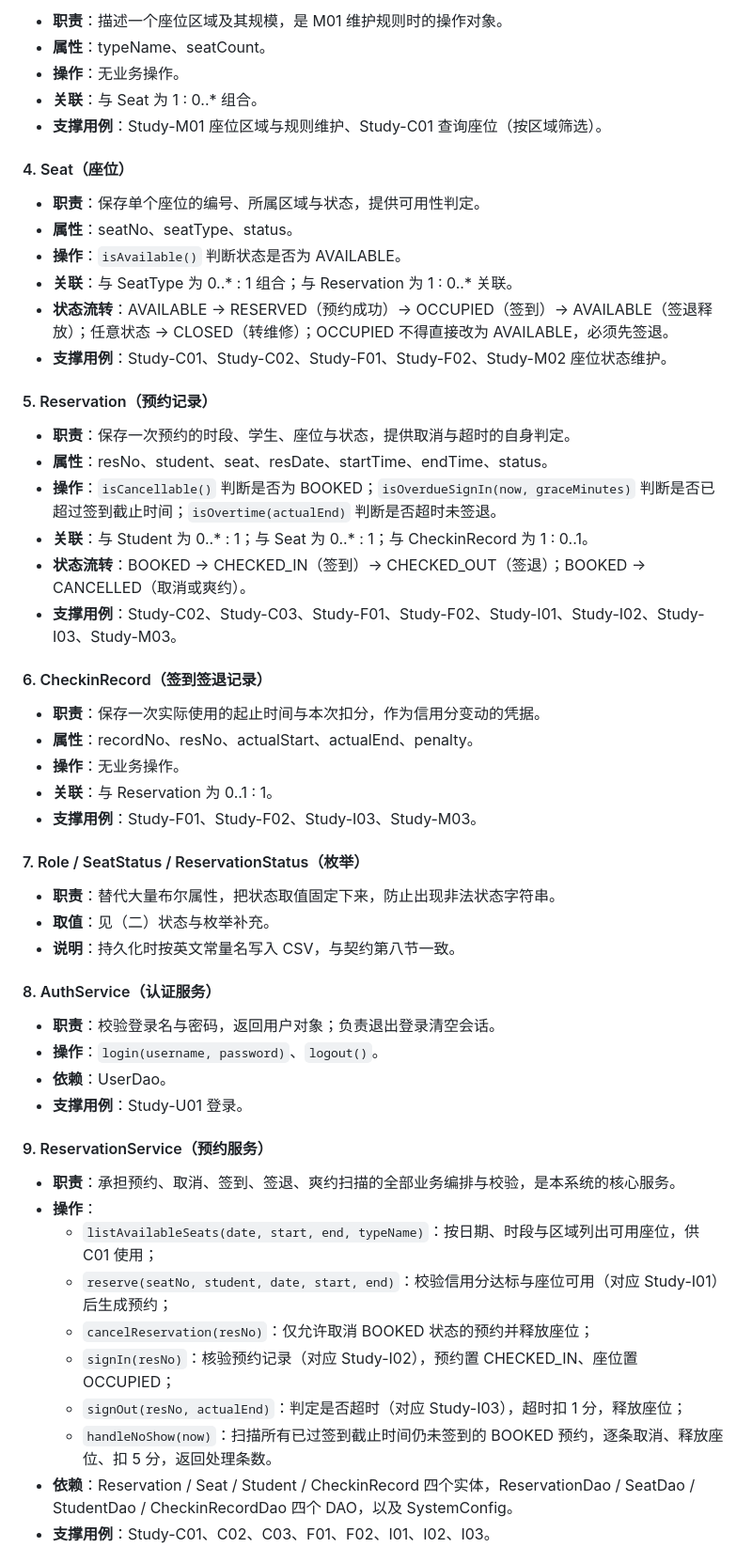
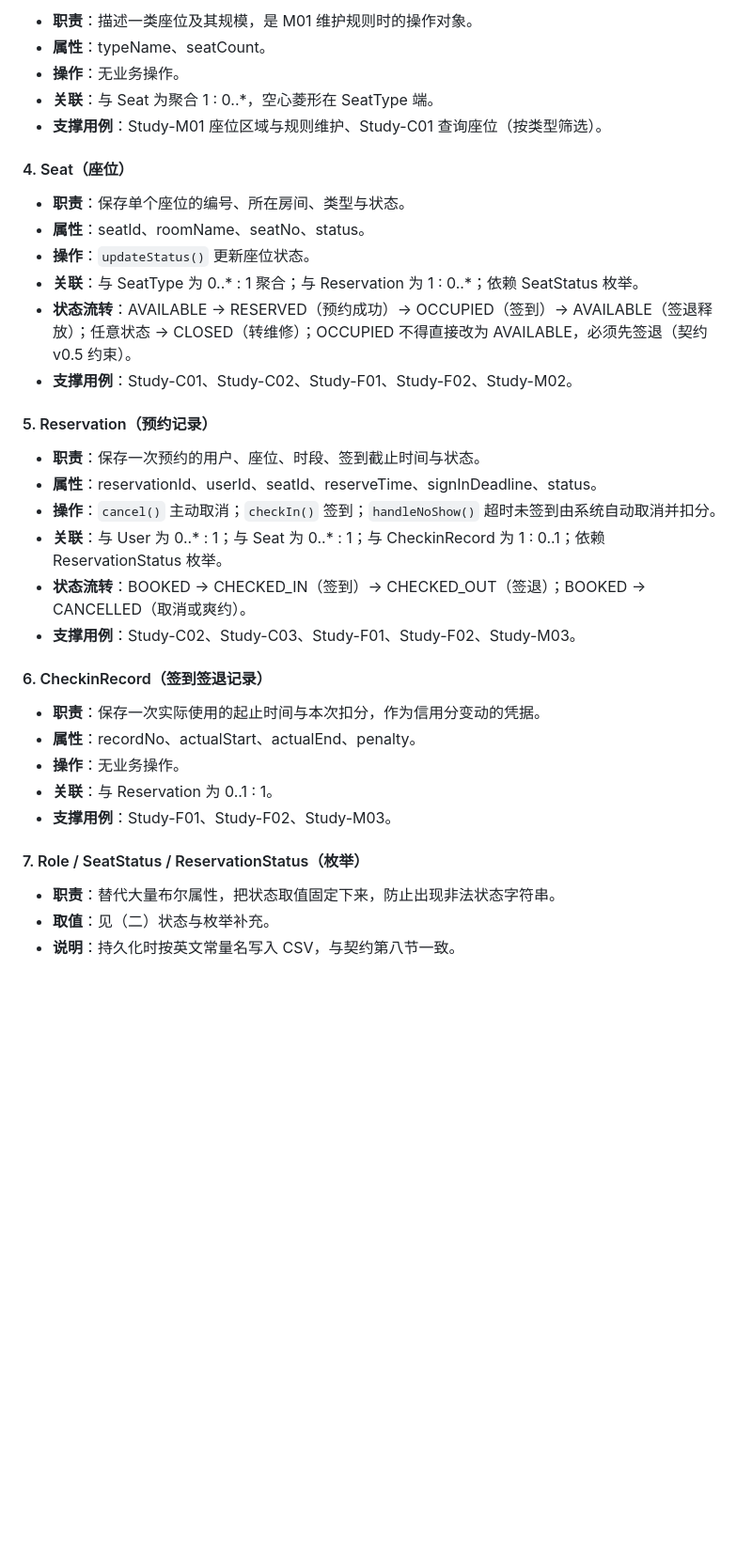
Before and after one commit to STU-team/Study_Room_Reservation, a Markdown page: docs/reports/实验3-UML类图.md, the part around one of its changes. Shown at 94% size. GitHub-like rendering; blank space fills up the shorter version.

```diff
--- a/docs/reports/实验3-UML类图.md
+++ b/docs/reports/实验3-UML类图.md
@@ -213,35 +173,35 @@
 
-- **职责**：描述一个座位区域及其规模，是 M01 维护规则时的操作对象。
+- **职责**：描述一类座位及其规模，是 M01 维护规则时的操作对象。
 - **属性**：typeName、seatCount。
 - **操作**：无业务操作。
-- **关联**：与 Seat 为 1 : 0..* 组合。
-- **支撑用例**：Study-M01 座位区域与规则维护、Study-C01 查询座位（按区域筛选）。
+- **关联**：与 Seat 为聚合 1 : 0..*，空心菱形在 SeatType 端。
+- **支撑用例**：Study-M01 座位区域与规则维护、Study-C01 查询座位（按类型筛选）。
 
 #### 4. Seat（座位）
 
-- **职责**：保存单个座位的编号、所属区域与状态，提供可用性判定。
-- **属性**：seatNo、seatType、status。
-- **操作**：`isAvailable()` 判断状态是否为 AVAILABLE。
-- **关联**：与 SeatType 为 0..* : 1 组合；与 Reservation 为 1 : 0..* 关联。
-- **状态流转**：AVAILABLE → RESERVED（预约成功）→ OCCUPIED（签到）→ AVAILABLE（签退释放）；任意状态 → CLOSED（转维修）；OCCUPIED 不得直接改为 AVAILABLE，必须先签退。
-- **支撑用例**：Study-C01、Study-C02、Study-F01、Study-F02、Study-M02 座位状态维护。
+- **职责**：保存单个座位的编号、所在房间、类型与状态。
+- **属性**：seatId、roomName、seatNo、status。
+- **操作**：`updateStatus()` 更新座位状态。
+- **关联**：与 SeatType 为 0..* : 1 聚合；与 Reservation 为 1 : 0..*；依赖 SeatStatus 枚举。
+- **状态流转**：AVAILABLE → RESERVED（预约成功）→ OCCUPIED（签到）→ AVAILABLE（签退释放）；任意状态 → CLOSED（转维修）；OCCUPIED 不得直接改为 AVAILABLE，必须先签退（契约 v0.5 约束）。
+- **支撑用例**：Study-C01、Study-C02、Study-F01、Study-F02、Study-M02。
 
 #### 5. Reservation（预约记录）
 
-- **职责**：保存一次预约的时段、学生、座位与状态，提供取消与超时的自身判定。
-- **属性**：resNo、student、seat、resDate、startTime、endTime、status。
-- **操作**：`isCancellable()` 判断是否为 BOOKED；`isOverdueSignIn(now, graceMinutes)` 判断是否已超过签到截止时间；`isOvertime(actualEnd)` 判断是否超时未签退。
-- **关联**：与 Student 为 0..* : 1；与 Seat 为 0..* : 1；与 CheckinRecord 为 1 : 0..1。
+- **职责**：保存一次预约的用户、座位、时段、签到截止时间与状态。
+- **属性**：reservationId、userId、seatId、reserveTime、signInDeadline、status。
+- **操作**：`cancel()` 主动取消；`checkIn()` 签到；`handleNoShow()` 超时未签到由系统自动取消并扣分。
+- **关联**：与 User 为 0..* : 1；与 Seat 为 0..* : 1；与 CheckinRecord 为 1 : 0..1；依赖 ReservationStatus 枚举。
 - **状态流转**：BOOKED → CHECKED_IN（签到）→ CHECKED_OUT（签退）；BOOKED → CANCELLED（取消或爽约）。
-- **支撑用例**：Study-C02、Study-C03、Study-F01、Study-F02、Study-I01、Study-I02、Study-I03、Study-M03。
+- **支撑用例**：Study-C02、Study-C03、Study-F01、Study-F02、Study-M03。
 
 #### 6. CheckinRecord（签到签退记录）
 
 - **职责**：保存一次实际使用的起止时间与本次扣分，作为信用分变动的凭据。
-- **属性**：recordNo、resNo、actualStart、actualEnd、penalty。
+- **属性**：recordNo、actualStart、actualEnd、penalty。
 - **操作**：无业务操作。
 - **关联**：与 Reservation 为 0..1 : 1。
-- **支撑用例**：Study-F01、Study-F02、Study-I03、Study-M03。
+- **支撑用例**：Study-F01、Study-F02、Study-M03。
 
 #### 7. Role / SeatStatus / ReservationStatus（枚举）
 
@@ -249,23 +209,3 @@
 - **取值**：见（二）状态与枚举补充。
 - **说明**：持久化时按英文常量名写入 CSV，与契约第八节一致。
 
-#### 8. AuthService（认证服务）
-
-- **职责**：校验登录名与密码，返回用户对象；负责退出登录清空会话。
-- **操作**：`login(username, password)`、`logout()`。
-- **依赖**：UserDao。
-- **支撑用例**：Study-U01 登录。
-
-#### 9. ReservationService（预约服务）
-
-- **职责**：承担预约、取消、签到、签退、爽约扫描的全部业务编排与校验，是本系统的核心服务。
-- **操作**：
-  - `listAvailableSeats(date, start, end, typeName)`：按日期、时段与区域列出可用座位，供 C01 使用；
-  - `reserve(seatNo, student, date, start, end)`：校验信用分达标与座位可用（对应 Study-I01）后生成预约；
-  - `cancelReservation(resNo)`：仅允许取消 BOOKED 状态的预约并释放座位；
-  - `signIn(resNo)`：核验预约记录（对应 Study-I02），预约置 CHECKED_IN、座位置 OCCUPIED；
-  - `signOut(resNo, actualEnd)`：判定是否超时（对应 Study-I03），超时扣 1 分，释放座位；
-  - `handleNoShow(now)`：扫描所有已过签到截止时间仍未签到的 BOOKED 预约，逐条取消、释放座位、扣 5 分，返回处理条数。
-- **依赖**：Reservation / Seat / Student / CheckinRecord 四个实体，ReservationDao / SeatDao / StudentDao / CheckinRecordDao 四个 DAO，以及 SystemConfig。
-- **支撑用例**：Study-C01、C02、C03、F01、F02、I01、I02、I03。
-
```
Also changed, not shown: other parts of docs/reports/实验3-UML类图.md (+87 -151 lines), docs/assets/实验3_总类图-界面.png (added), docs/assets/实验3_总类图.jpg (added), 2 other files.
